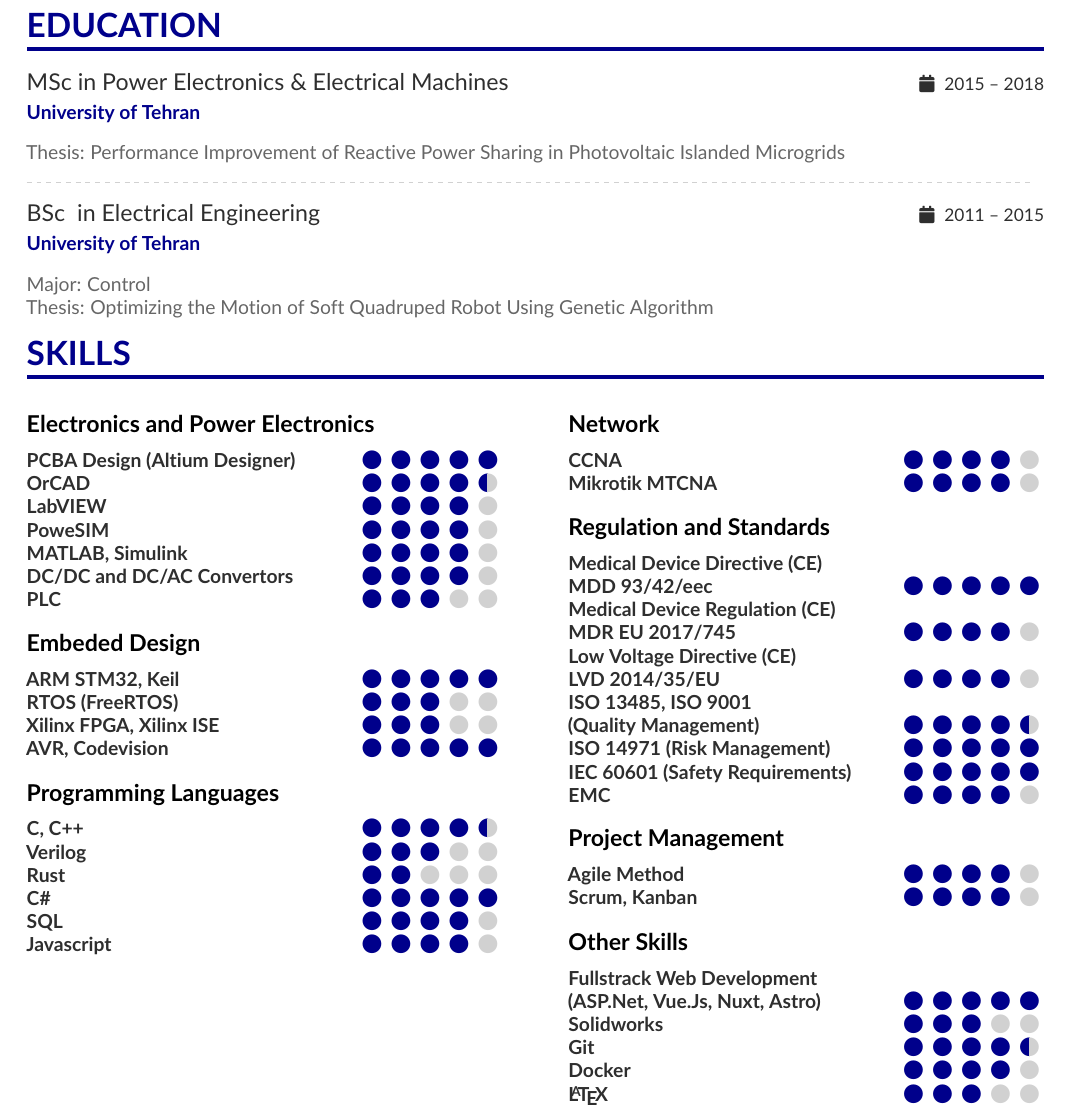
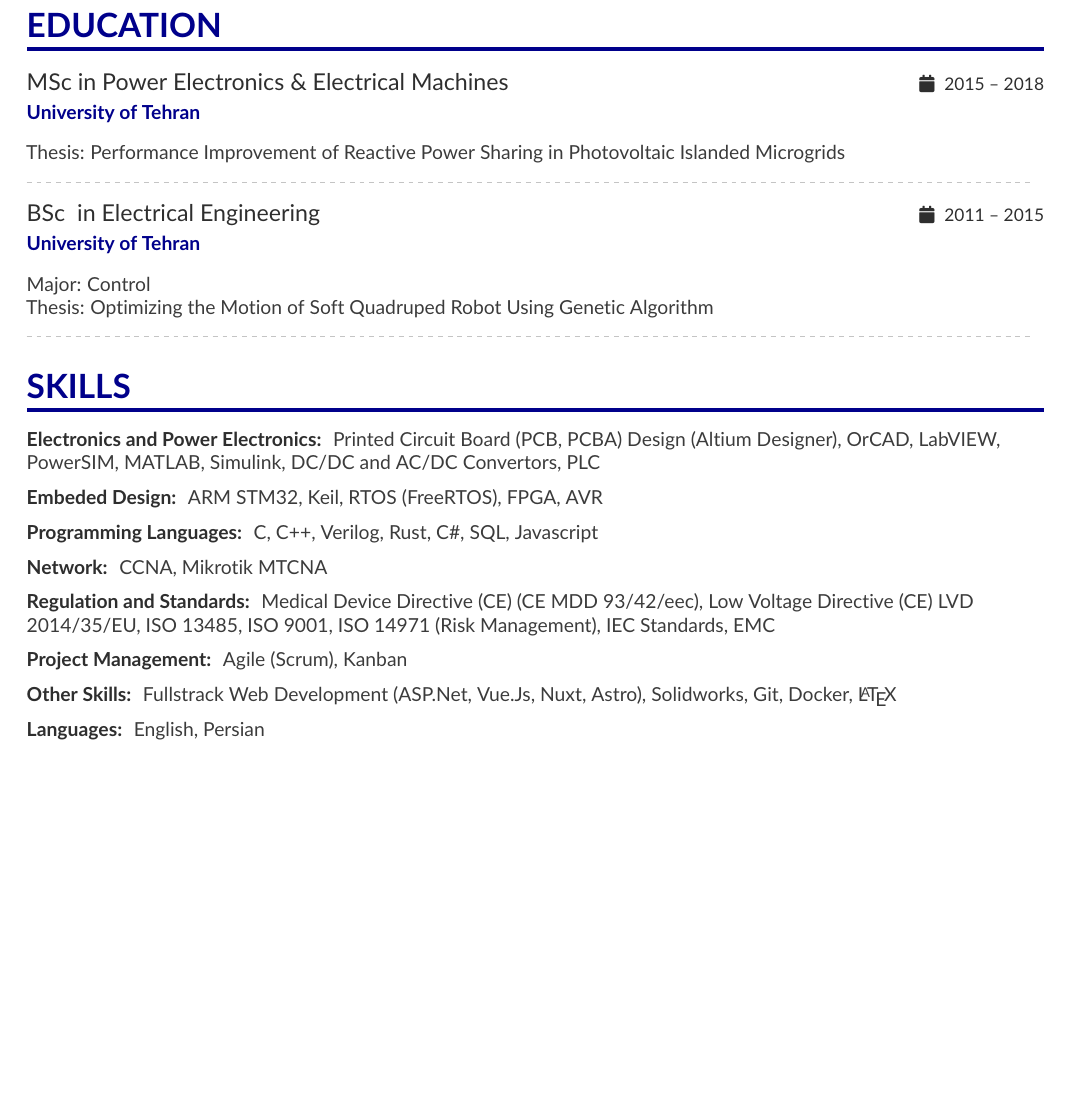
Before and after one commit to saadatfar/CV, a LaTeX CV (CV.tex): part of page 3 of 3, cut so that both start at the same text, the shorter picture padded with empty space. Compiled offline with pdfLaTeX.

Commit message:
Remove skills numbers.

```diff
--- a/CV.tex
+++ b/CV.tex
@@ -28,7 +28,7 @@
 \definecolor{VividPurple}{HTML}{3E0097}
 \definecolor{DarkBlue}{HTML}{00008b}
 \definecolor{SlateGrey}{HTML}{2E2E2E}
-\definecolor{LightGrey}{HTML}{666666}
+\definecolor{LightGrey}{HTML}{3B3B3B}
 % \colorlet{name}{black}
 % \colorlet{tagline}{PastelRed}
 \colorlet{heading}{DarkBlue}
@@ -262,79 +262,74 @@
 	\cvevent{BSc \ in Electrical Engineering}{University of Tehran}{2011 -- 2015}{}
 	Major: Control \par
 	Thesis: Optimizing the Motion of Soft Quadruped Robot Using Genetic Algorithm
+
+	\divider
 }
 
 %%%%%%%%%% SKILLS %%%%%%%%%%%%%%%%%%%%%%%%%%%%%%%%%%%%%%%%
+\vbox{ %
 
-\cvsection{SKILLS}
+	\cvsection{SKILLS}
 
-\begin{paracol}{2}
-
-\vbox{ %
-	\cvsubsection{Electronics and Power Electronics}
-	\cvskill{PCBA Design (Altium Designer)}{5}
-	\cvskill{OrCAD}{4.5}
-	\cvskill{LabVIEW}{4}
-	\cvskill{PoweSIM}{4}
-	\cvskill{MATLAB, Simulink}{4}
-	\cvskill{DC/DC and DC/AC Convertors}{4}
-	\cvskill{PLC}{3}
-}
-
-\vbox{ %
-	\cvsubsection{Embeded Design}
-	\cvskill{ARM STM32, Keil}{5}
-	\cvskill{RTOS (FreeRTOS)}{3}
-	\cvskill{Xilinx FPGA, Xilinx ISE}{3}
-	\cvskill{AVR, Codevision}{5}
-}
-
-\vbox{ %
-	\cvsubsection{Programming Languages}
-	\cvskill{C, C++}{4.5}
-	\cvskill{Verilog}{3}
-	\cvskill{Rust}{2}
-	\cvskill{C\#}{5}
-	\cvskill{SQL}{4}
-	\cvskill{Javascript}{4}
-}
-
-\switchcolumn
-
-\vbox{ %
-	\cvsubsection{Network}
-	\cvskill{CCNA}{4}
-	\cvskill{Mikrotik MTCNA}{4}
-}
-
-\vbox{ %
-	\cvsubsection{Regulation and Standards}
-	\cvskill{Medical Device Directive (CE) \\ MDD 93/42/eec}{5}
-	\cvskill{Medical Device Regulation (CE) \\ MDR EU 2017/745}{4}
-	\cvskill{Low Voltage Directive (CE) \\ LVD 2014/35/EU}{4}
-	\cvskill{ISO 13485, ISO 9001 \\ (Quality Management)}{4.5}
-	\cvskill{ISO 14971 (Risk Management)}{5}
-	\cvskill{IEC 60601 (Safety Requirements)}{5}
-	\cvskill{EMC}{4}
-}
-
-\vbox{ %
-	\cvsubsection{Project Management}
-	\cvskill{Agile Method}{4}
-	\cvskill{Scrum, Kanban}{4}
-}
-
-\vbox{ %
-	\cvsubsection{Other Skills}
-	\cvskill{Fullstrack Web Development \\ (ASP.Net, Vue.Js, Nuxt, Astro)}{5}
-	\cvskill{Solidworks}{3}
-	\cvskill{Git}{4.5}
-	\cvskill{Docker}{4}
-	\cvskill{\LaTeX}{3}
-}
+	\cvskill{Electronics and Power Electronics}{
+		Printed Circuit Board (PCB, PCBA) Design (Altium Designer),
+		OrCAD,
+		LabVIEW,
+		PowerSIM,
+		MATLAB, Simulink,
+		DC/DC and AC/DC Convertors,
+		PLC
+	}
 
 
-\end{paracol}
+	\cvskill{Embeded Design}{
+		ARM STM32, Keil,
+		RTOS (FreeRTOS),
+		FPGA,
+		AVR
+	}
+
+	\cvskill{Programming Languages}{
+		C, C++,
+		Verilog,
+		Rust,
+		C\#,
+		SQL,
+		Javascript
+	}
+
+
+	\cvskill{Network}{
+		CCNA,
+		Mikrotik MTCNA
+	}
+
+	\cvskill{Regulation and Standards}{
+		Medical Device Directive (CE) (CE MDD 93/42/eec),
+		Low Voltage Directive (CE) LVD 2014/35/EU,
+		ISO 13485, ISO 9001,
+		ISO 14971 (Risk Management),
+		IEC Standards,
+		EMC
+	}
+
+	\cvskill{Project Management}{
+		Agile (Scrum),
+		Kanban
+	}
+
+	\cvskill{Other Skills}{
+		Fullstrack Web Development (ASP.Net, Vue.Js, Nuxt, Astro),
+		Solidworks,
+		Git,
+		Docker,
+		\LaTeX
+	}
+
+	\cvskill{Languages}{
+		English, Persian
+	}
+}
 
 
 %% Switch to the right column. This will now automatically move to the second
```
Also changed, not shown: altacv.cls (+3 -8 lines).
